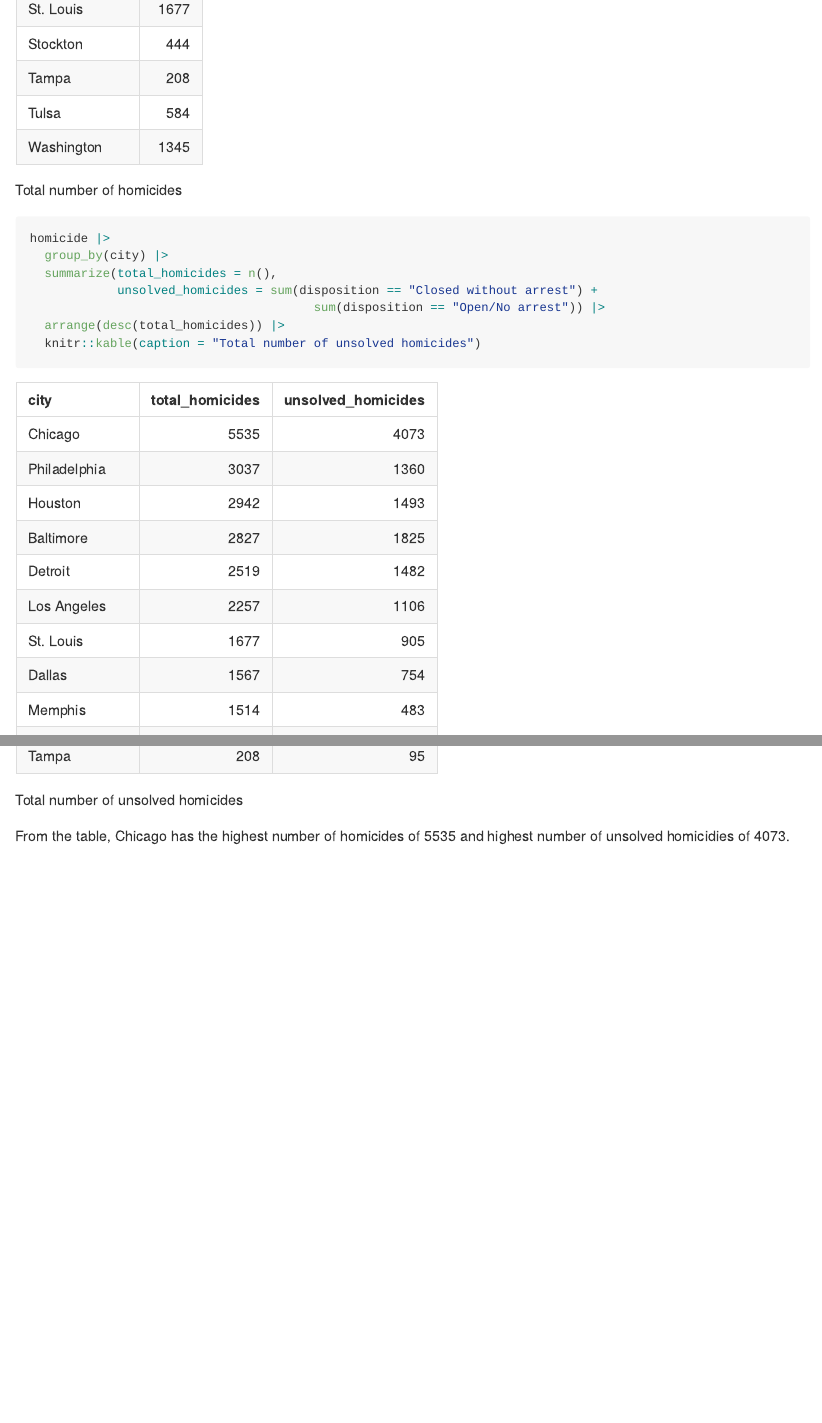
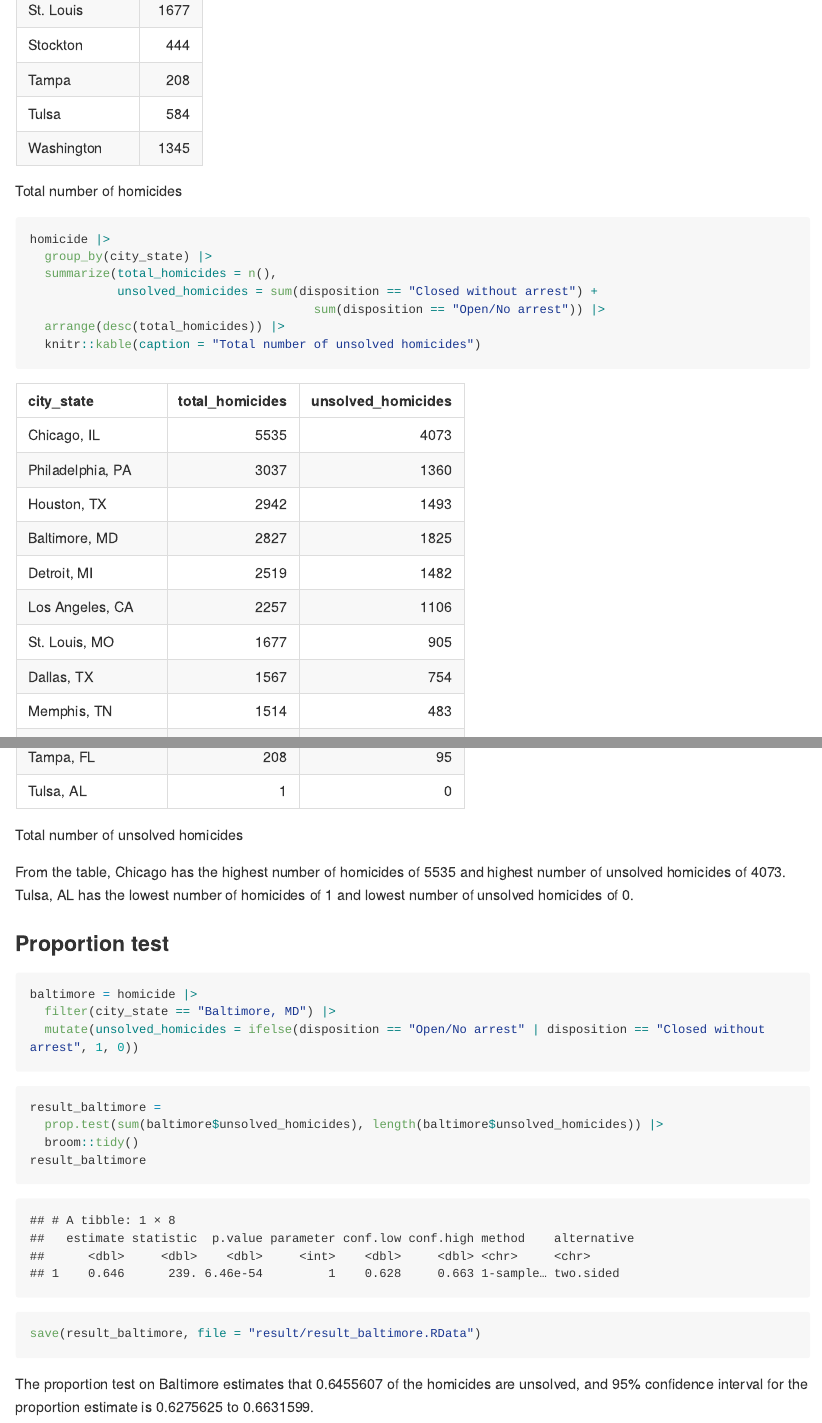
Before and after one commit to yx2858/p8105_hw5_yx2858, an R Markdown document (p8105_hw5_yx2858.Rmd): the page in a window 1100 px wide, from 2550 px down before the commit and from 2610 px down after it, so that both start at the same text, and a second part further down, joined at a grey line. The pictures show the output file p8105_hw5_yx2858.md that the author committed with the source, drawn offline in the style of GitHub; long lines of code are wrapped.

Commit message:
Problem 1 - do proportion test of Baltimore, save the result in file

````diff
--- a/p8105_hw5_yx2858.Rmd
+++ b/p8105_hw5_yx2858.Rmd
@@ -33,7 +35,7 @@ homicide |>
 
 ```{r}
 homicide |>
-  group_by(city) |>
+  group_by(city_state) |>
   summarize(total_homicides = n(),
             unsolved_homicides = sum(disposition == "Closed without arrest") +
                                        sum(disposition == "Open/No arrest")) |>
@@ -41,4 +43,24 @@ homicide |>
   knitr::kable(caption = "Total number of unsolved homicides")
 ```
 
-From the table, Chicago has the highest number of homicides of 5535 and highest number of unsolved homicidies of 4073.
+From the table, Chicago has the highest number of homicides of 5535 and highest number of unsolved homicides of 4073. Tulsa, AL has the lowest number of homicides of 1 and lowest number of unsolved homicides of 0.
+
+
+### Proportion test
+
+```{r}
+baltimore = homicide |>
+  filter(city_state == "Baltimore, MD") |>
+  mutate(unsolved_homicides = ifelse(disposition == "Open/No arrest" | disposition == "Closed without arrest", 1, 0))
+```
+
+```{r}
+result_baltimore =
+  prop.test(sum(baltimore$unsolved_homicides), length(baltimore$unsolved_homicides)) |>
+  broom::tidy()
+result_baltimore
+
+save(result_baltimore, file = "result/result_baltimore.RData")
+```
+
+The proportion test on Baltimore estimates that `r result_baltimore$estimate` of the homicides are unsolved, and 95% confidence interval for the proportion estimate is `r result_baltimore$conf.low` to `r result_baltimore$conf.high`.
````
Also changed, not shown: p8105_hw5_yx2858.md, result/result_baltimore.RData (added), p8105_hw5_yx2858.Rmd (2 more changed lines), 2 other files.
